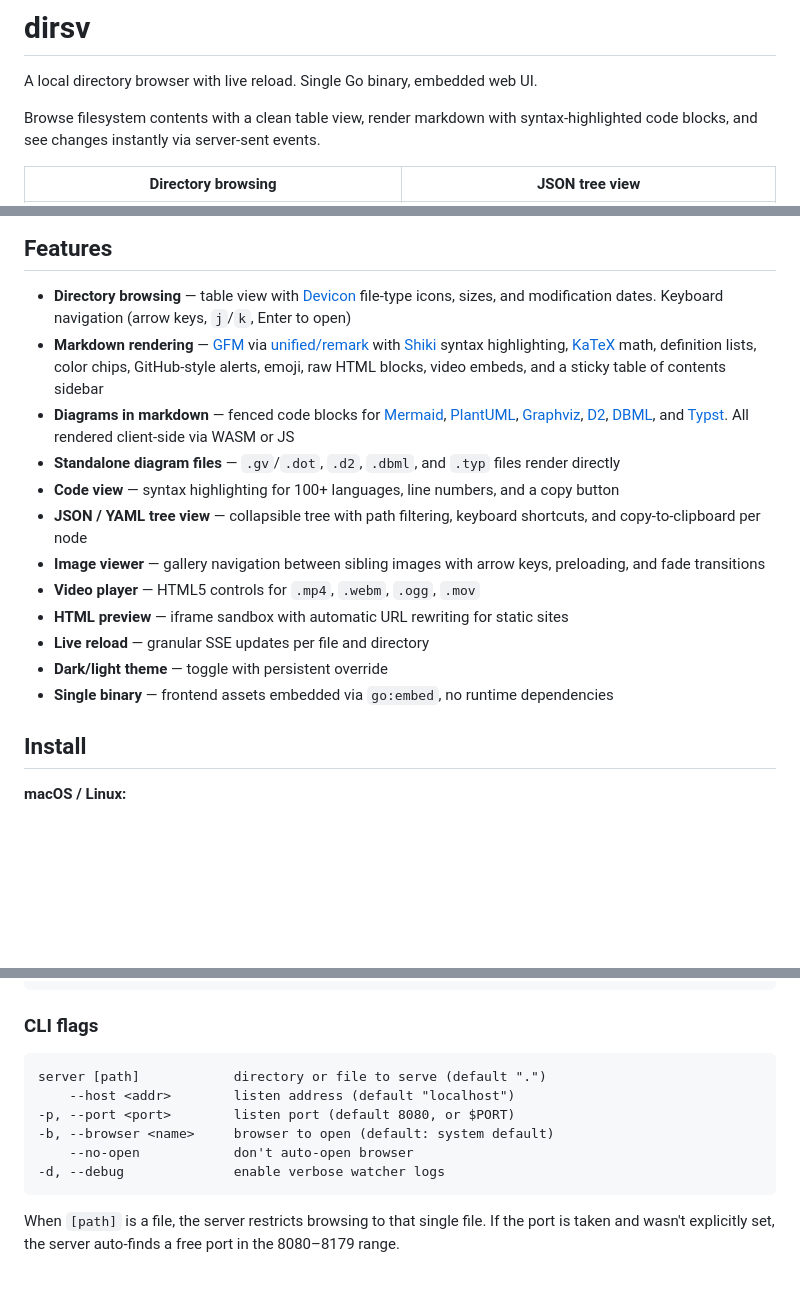
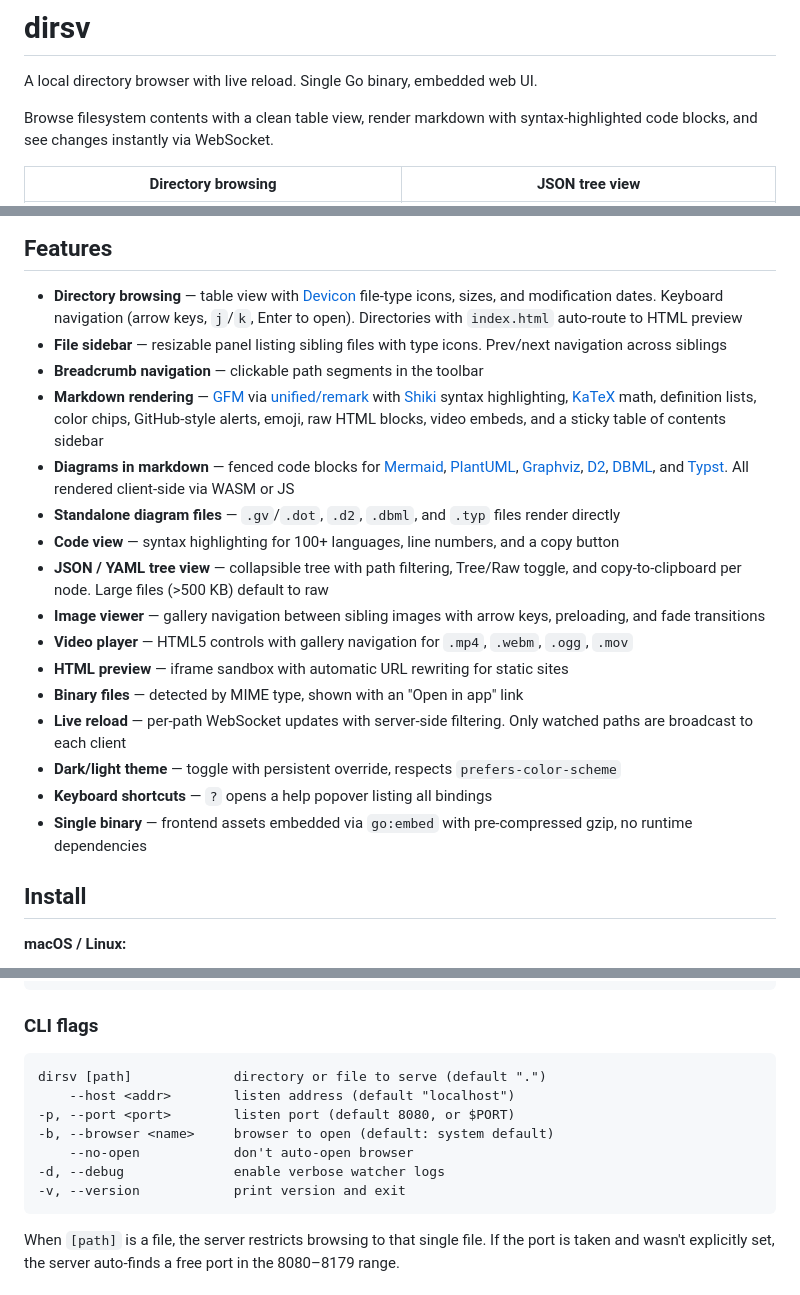
Before and after one commit to letientai299/dirsv, a Markdown page: README.md, 3 parts joined by grey strips. GitHub-like rendering; blank space fills up the shorter version.

Commit message:
docs: update README to reflect current features
SSE→WebSocket, add missing features (sidebar, breadcrumbs, keyboard
shortcuts, binary detection, --version flag, gallery nav for video,
Tree/Raw toggle, prefers-color-scheme), fix CLI usage label.

````diff
--- a/README.md
+++ b/README.md
@@ -3,8 +3,7 @@
 A local directory browser with live reload. Single Go binary, embedded web UI.
 
 Browse filesystem contents with a clean table view, render markdown with
-syntax-highlighted code blocks, and see changes instantly via server-sent
-events.
+syntax-highlighted code blocks, and see changes instantly via WebSocket.
 
 |            Directory browsing            |                JSON tree view                 |
 | :--------------------------------------: | :-------------------------------------------: |
@@ -16,7 +15,10 @@ events.
 
 - **Directory browsing** — table view with [Devicon][devicon] file-type icons,
   sizes, and modification dates. Keyboard navigation (arrow keys, `j`/`k`,
-  Enter to open)
+  Enter to open). Directories with `index.html` auto-route to HTML preview
+- **File sidebar** — resizable panel listing sibling files with type icons.
+  Prev/next navigation across siblings
+- **Breadcrumb navigation** — clickable path segments in the toolbar
 - **Markdown rendering** — [GFM][gfm] via [unified/remark][remark] with
   [Shiki][shiki] syntax highlighting, [KaTeX][katex] math, definition lists,
   color chips, GitHub-style alerts, emoji, raw HTML blocks, video embeds, and a
@@ -28,17 +30,22 @@ events.
   files render directly
 - **Code view** — syntax highlighting for 100+ languages, line numbers, and a
   copy button
-- **JSON / YAML tree view** — collapsible tree with path filtering, keyboard
-  shortcuts, and copy-to-clipboard per node
+- **JSON / YAML tree view** — collapsible tree with path filtering, Tree/Raw
+  toggle, and copy-to-clipboard per node. Large files (>500 KB) default to raw
 - **Image viewer** — gallery navigation between sibling images with arrow keys,
   preloading, and fade transitions
-- **Video player** — HTML5 controls for `.mp4`, `.webm`, `.ogg`, `.mov`
+- **Video player** — HTML5 controls with gallery navigation for `.mp4`, `.webm`,
+  `.ogg`, `.mov`
 - **HTML preview** — iframe sandbox with automatic URL rewriting for static
   sites
-- **Live reload** — granular SSE updates per file and directory
-- **Dark/light theme** — toggle with persistent override
-- **Single binary** — frontend assets embedded via `go:embed`, no runtime
-  dependencies
+- **Binary files** — detected by MIME type, shown with an "Open in app" link
+- **Live reload** — per-path WebSocket updates with server-side filtering. Only
+  watched paths are broadcast to each client
+- **Dark/light theme** — toggle with persistent override, respects
+  `prefers-color-scheme`
+- **Keyboard shortcuts** — `?` opens a help popover listing all bindings
+- **Single binary** — frontend assets embedded via `go:embed` with
+  pre-compressed gzip, no runtime dependencies
 
 ## Install
 
@@ -87,12 +94,13 @@ mise run
 ### CLI flags
 
 ```
-server [path]            directory or file to serve (default ".")
+dirsv [path]             directory or file to serve (default ".")
     --host <addr>        listen address (default "localhost")
 -p, --port <port>        listen port (default 8080, or $PORT)
 -b, --browser <name>     browser to open (default: system default)
     --no-open            don't auto-open browser
 -d, --debug              enable verbose watcher logs
+-v, --version            print version and exit
 ```
 
 When `[path]` is a file, the server restricts browsing to that single file.
````
